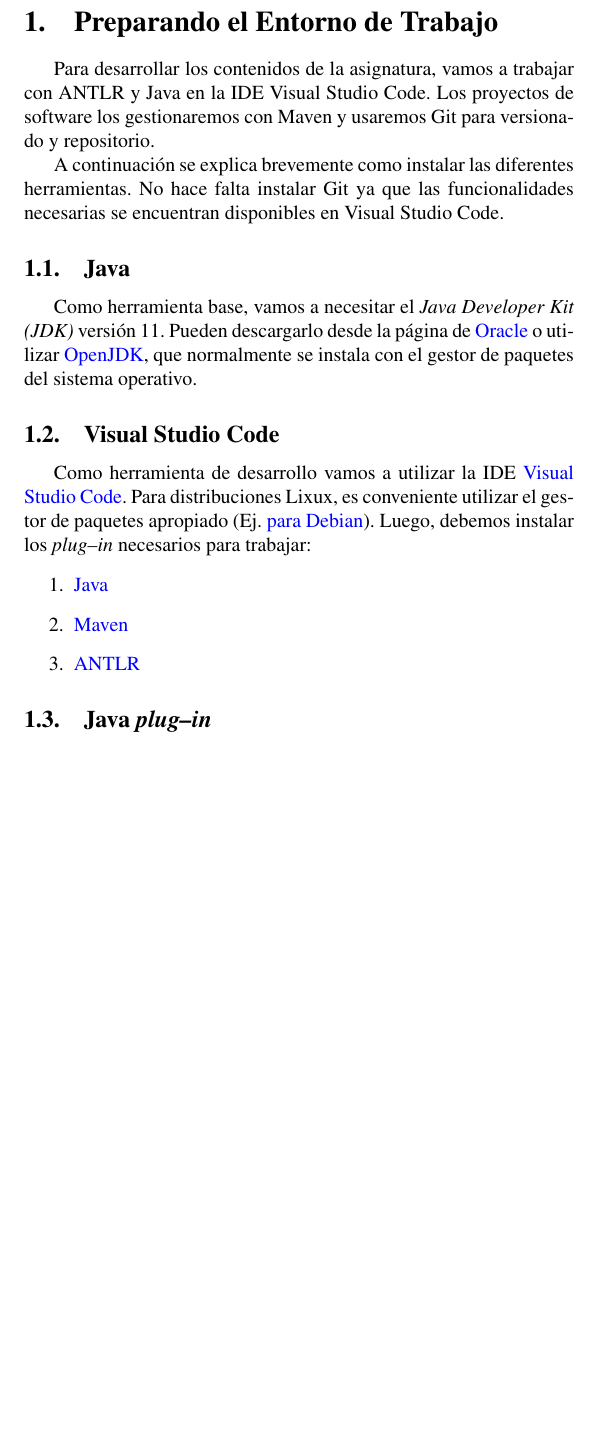
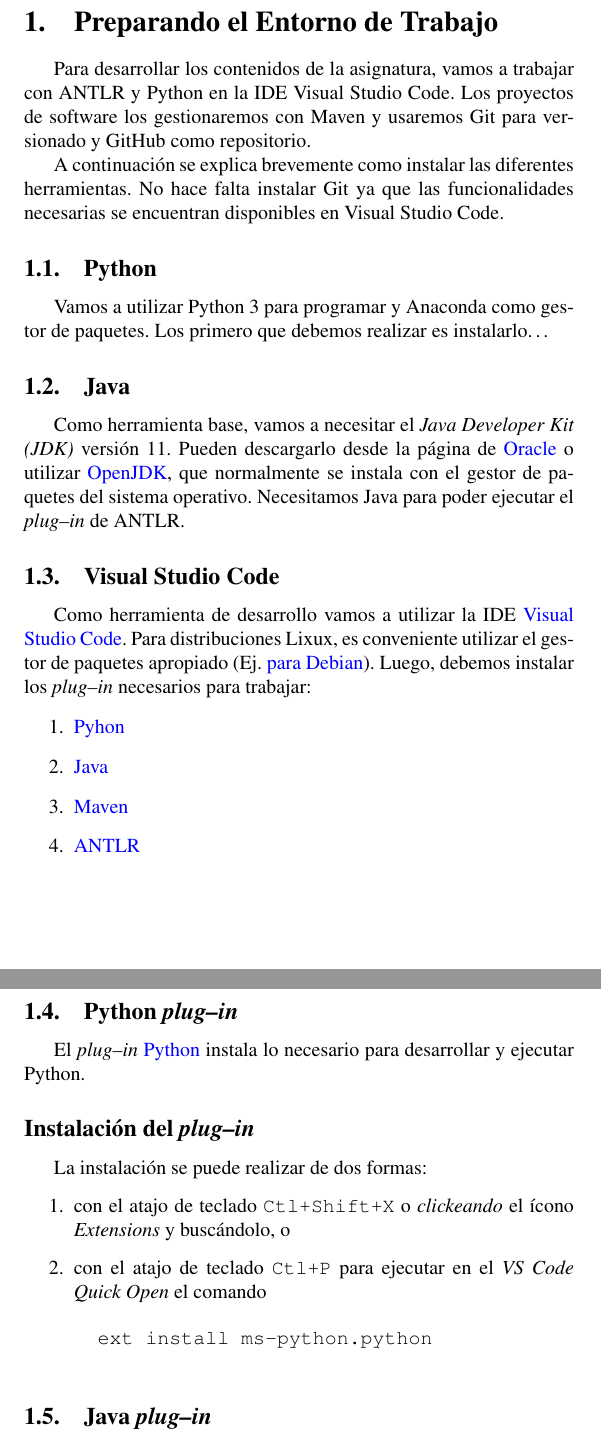
Before and after one commit to meschoyez/ANTLRenVSCode, a LaTeX paper (ANTLRenVisualStudioCode.tex, which reads EntornoTrabajo.tex): part of page 2 of 13 before the commit and two parts of pages 2 and 3 of 13 after it, the two joined at a grey line, cut so that both start at the same text, the shorter picture padded with empty space. Compiled offline with pdfLaTeX.

Commit message:
Compilación condcional Java o Python

```diff
--- a/EntornoTrabajo.tex
+++ b/EntornoTrabajo.tex
@@ -1,25 +1,64 @@
 \section{Preparando el Entorno de Trabajo}
 \label{intro}
 
-Para desarrollar los contenidos de la asignatura, vamos a trabajar con ANTLR y Java en la IDE Visual Studio Code.  Los proyectos de software los gestionaremos con Maven y usaremos Git para versionado y repositorio.
+Para desarrollar los contenidos de la asignatura, vamos a trabajar con ANTLR y
+\ifx\python\undefined
+Python
+\else
+Java
+\fi
+en la IDE Visual Studio Code.  Los proyectos de software los gestionaremos con Maven y usaremos Git para versionado y GitHub como repositorio.
 
 A continuación se explica brevemente como instalar las diferentes herramientas.  No hace falta instalar Git ya que las funcionalidades necesarias se encuentran disponibles en Visual Studio Code.
+
+\ifx\python\undefined
+\subsection{Python}
+\label{python}
+
+Vamos a utilizar Python~3 para programar y Anaconda como gestor de paquetes.  Los primero que debemos realizar es instalarlo\dots
+\fi
+
 
 \subsection{Java}
 \label{Java}
 
 Como herramienta base, vamos a necesitar el \emph{Java Developer Kit (JDK)} versión~11. Pueden descargarlo desde la página de \href{https://www.oracle.com/java/technologies/javase-downloads.html}{Oracle} o utilizar \href{https://openjdk.java.net/}{OpenJDK}, que normalmente se instala con el gestor de paquetes del sistema operativo.
-
+\ifx\python\undefined
+Necesitamos Java para poder ejecutar el \emph{plug--in} de ANTLR.
+\fi
 
 \subsection{Visual Studio Code}
 \label{vscode}
 
 Como herramienta de desarrollo vamos a utilizar la IDE \href{https://code.visualstudio.com/}{Visual Studio Code}.  Para distribuciones Lixux, es conveniente utilizar el gestor de paquetes apropiado (Ej. \href{https://wiki.debian.org/VisualStudioCode}{para Debian}).  Luego, debemos instalar los \emph{plug--in} necesarios para trabajar:
 \begin{enumerate}
+	\ifx\python\undefined
+	\item \hyperref[pluginPython]{Pyhon}
+	\fi
 	\item \hyperref[pluginJava]{Java}
 	\item \hyperref[pluginMaven]{Maven}
 	\item \hyperref[pluginANTLR]{ANTLR}
 \end{enumerate}
+
+
+\ifx\python\undefined
+\subsection{Python \emph{plug--in}}
+\label{pluginPython}
+
+El \emph{plug--in} \href{https://marketplace.visualstudio.com/items?itemName=ms-python.python}{Python} instala lo necesario para desarrollar y ejecutar Python.
+
+\subsection*{Instalación del \emph{plug--in}}
+\label{instalacionPython}
+
+La instalación se puede realizar de dos formas:
+\begin{enumerate}
+	\item con el atajo de teclado \verb|Ctl+Shift+X| o \emph{clickeando} el ícono \emph{Extensions} y buscándolo, o
+    \item con el atajo de teclado \verb|Ctl+P| para ejecutar en el \emph{VS Code Quick Open} el comando
+    \begin{verbatim}
+		ext install ms-python.python
+	\end{verbatim}
+\end{enumerate}
+\fi
 
 \subsection{Java \emph{plug--in}}
 \label{pluginJava}
```
Also changed, not shown: ANTLRenVisualStudioCode.tex (+3 -1 lines), EjemploANTLR.tex (+1 -1 lines), ANTLRenVisualStudioCode.pdf, EntornoTrabajo.tex (8 more changed lines).
